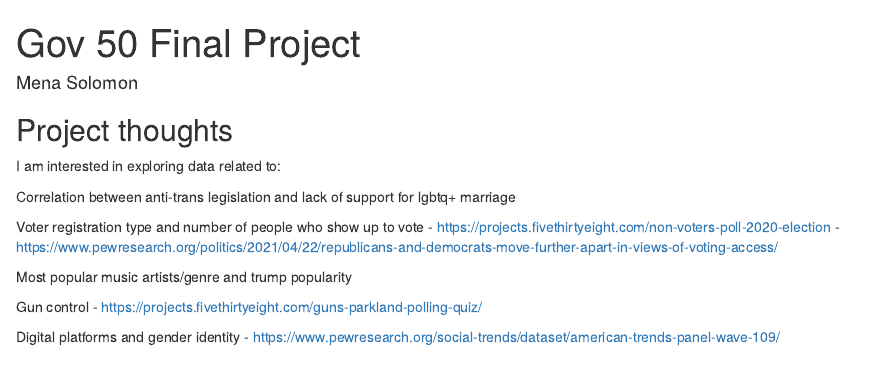
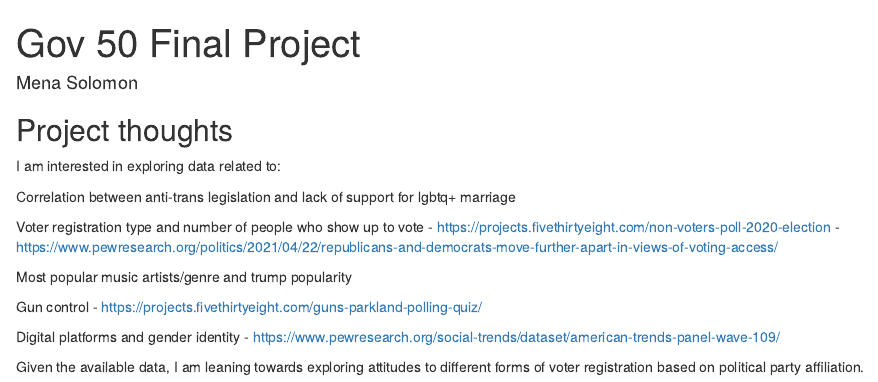
Before and after one commit to menemshasolomon/gov50-final-project, an R Markdown document (index.Rmd): the page in a window 1100 px wide, from its top. Rendered offline with R 4.5, knitr and Pandoc, with nearby package versions; drawn as R Markdown's standard HTML page in place of the format the file asks for.

Commit message:
final project milestone 1 -- finished

```diff
--- a/index.Rmd
+++ b/index.Rmd
@@ -26,3 +26,5 @@ Gun control
 
 Digital platforms and gender identity
 - https://www.pewresearch.org/social-trends/dataset/american-trends-panel-wave-109/
+
+Given the available data, I am leaning towards exploring attitudes to different forms of voter registration based on political party affiliation.
```
